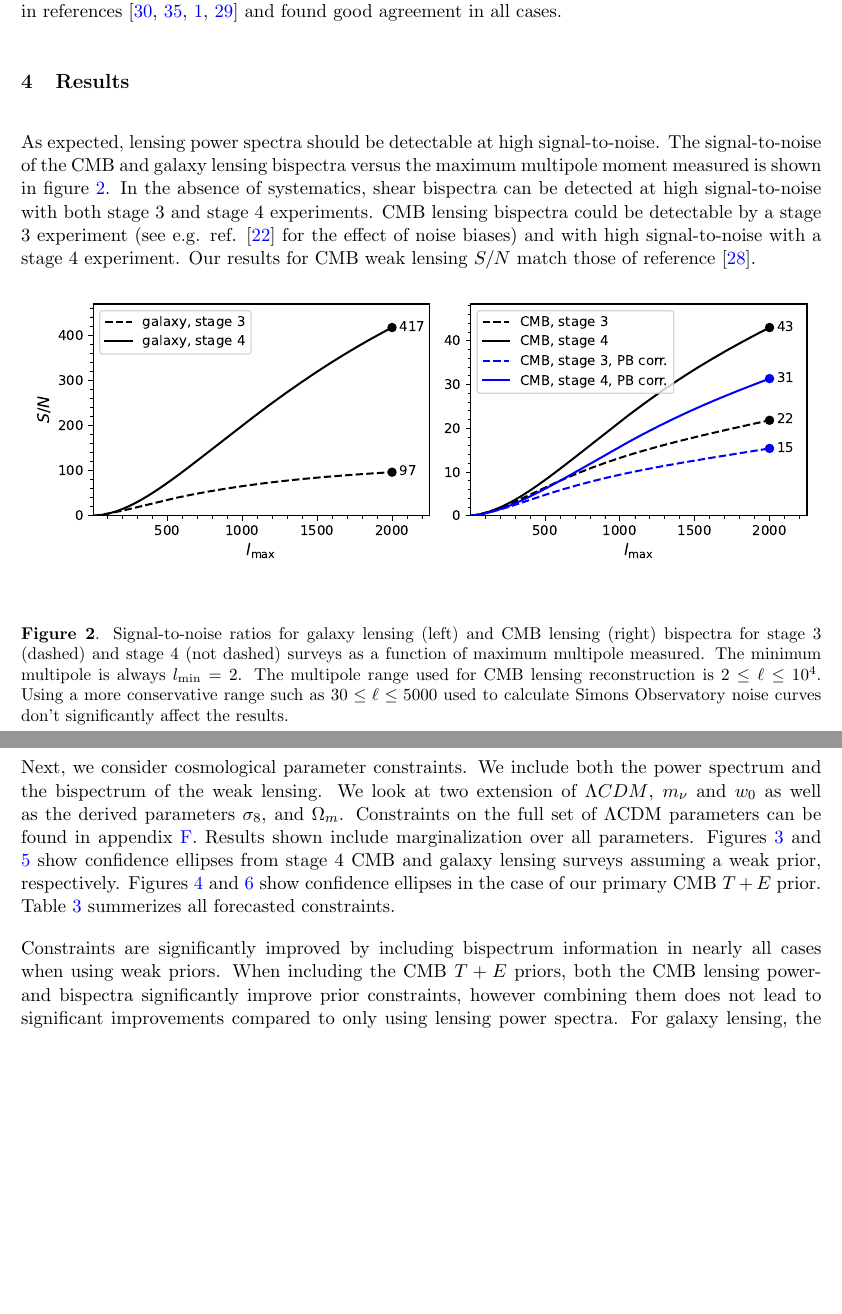
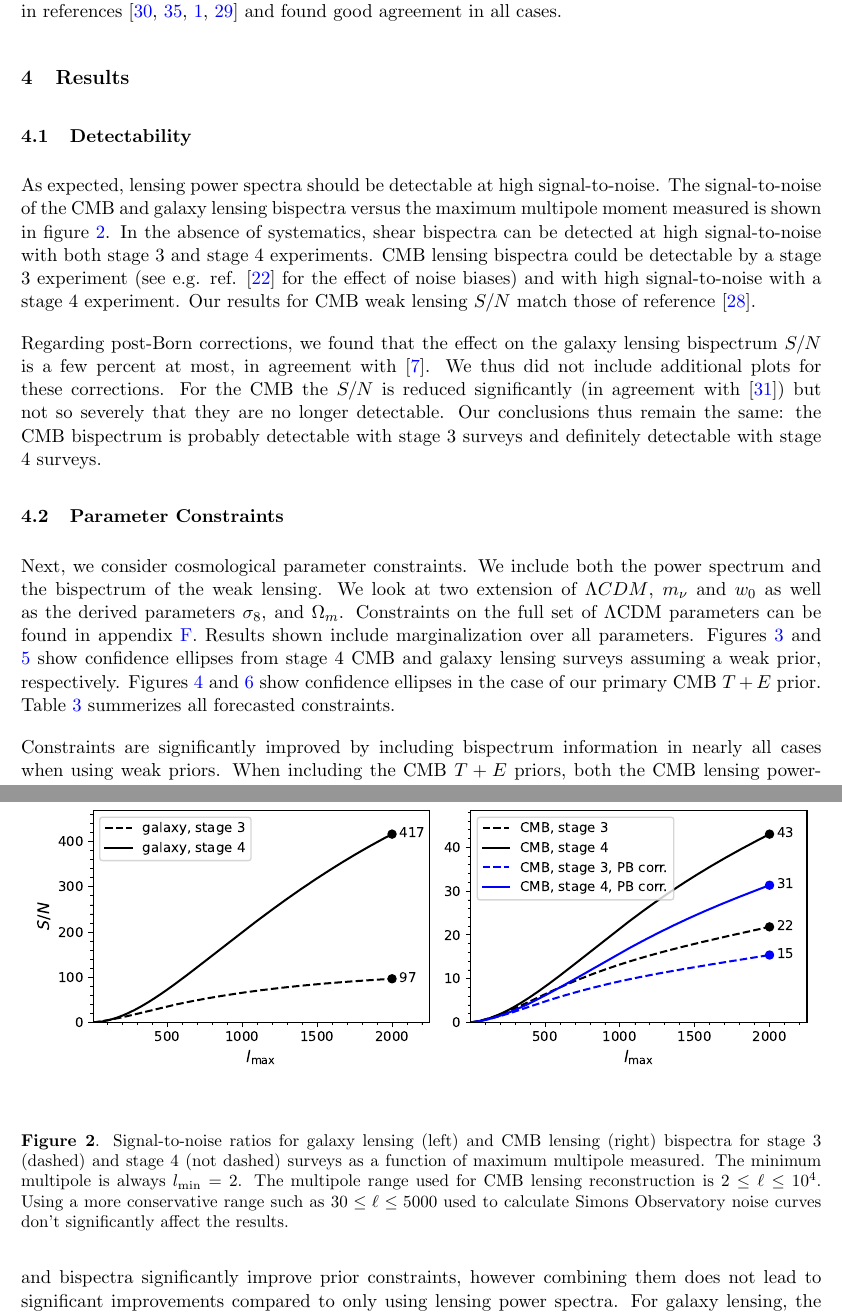
Before and after one commit to Jonas-Frugte/fisher_calc_weak_lensing, a LaTeX document (paper/paper_draft.tex): two parts of pages 10 and 11 of 34, joined at a grey line, cut so that both start at the same text, the shorter picture padded with empty space. Compiled offline with pdfLaTeX.

Commit message:
Updates from Overleaf

```diff
--- a/paper/paper_draft.tex
+++ b/paper/paper_draft.tex
@@ -385,15 +385,19 @@ and the LSST mission (which has $a \approx 2$, $b \approx 1$, and $z_0 \approx 0
 Derivatives are calculated with a central difference formula (see appendix \ref{sec:derivatives} for convergence).  To check the accuracy of our results we calculated constraints for similar experimental parameters as in references \cite{Planck2018Lensing, Takada2003, cmbs4sciencebook,neutrinoconstraints} and found good agreement in all cases.
 
 \section{Results}\label{sec:results}
+\subsection{Detectability}
 As expected, lensing power spectra should be detectable at high signal-to-noise.
 The signal-to-noise of the CMB and galaxy lensing bispectra versus the maximum multipole moment measured is shown in figure \ref{fig:snrplots}. In the absence of systematics, shear bispectra can be detected at high signal-to-noise with both stage 3 and stage 4 experiments. CMB lensing bispectra could be  detectable by a stage 3 experiment (see e.g. ref. \cite{Kalaja_2023} for the effect of noise biases) and with high signal-to-noise with a stage 4 experiment. Our results for CMB weak lensing $S/N$ match those of reference \cite{Namikawa_2016}.
-%It can be seen that the CMB bispectrum signal to noise never exceeds 2 even for $l_{\max} = 2000$, meaning that this signal is not likely to be able to contribute to parameter constraints in future surveys. All other quantities should be well detectable for $l_{\max}\geq 500$.
+
+Regarding post-Born corrections, we found that the effect on the galaxy lensing bispectrum $S/N$ is a few percent at most, in agreement with \cite{galpostbornlbscorr}. We thus did not include additional plots for these corrections. For the CMB the $S/N$ is reduced significantly (in agreement with \cite{postborn_pratten_lewis}) but not so severely that they are no longer detectable. Our conclusions thus remain the same: the CMB bispectrum is probably detectable with stage 3 surveys and definitely detectable with stage 4 surveys.
+
 \begin{figure}[h!]
     \includegraphics[width=\textwidth]{figures/snrplots.pdf}
     \caption{Signal-to-noise ratios for galaxy lensing (left) and CMB lensing (right) bispectra for stage 3 (dashed) and stage 4 (not dashed) surveys as a function of maximum multipole measured. The minimum multipole is always $l_{\text{min}}=2$. The multipole range used for CMB lensing reconstruction is $2\leq \ell \leq 10^4$. Using a more conservative range such as $30\leq \ell \leq 5000$ used to calculate Simons Observatory noise curves don't significantly affect the results.}
     \label{fig:snrplots}
 \end{figure}
 
+\subsection{Parameter Constraints}
 Next, we consider cosmological parameter constraints. We include both the power spectrum and the bispectrum of the weak lensing. We look at two extension of $\Lambda CDM$, $m_\nu$ and $w_0$ as well as the derived parameters $\sigma_8$, and $\Omega_m$. Constraints on the full set of $\Lambda$CDM parameters can be found in appendix \ref{sec:lambdacdmconstraints}. Results shown include marginalization over all parameters. Figures \ref{fig:paramconstraintstightcmb} and \ref{fig:paramconstraintstightgal} show confidence ellipses from stage 4 CMB and galaxy lensing surveys assuming a weak prior, respectively. Figures \ref{fig:paramconstraintstightcmbcmbprior} and \ref{fig:paramconstraintstightgalcmbprior} show confidence ellipses in the case of our primary CMB $T+E$ prior. Table \ref{tab:paramconstraintstight} summerizes all forecasted constraints.
 
 Constraints are significantly improved by including bispectrum information in nearly all cases when using weak priors. When including the CMB $T+E$ priors, both the CMB lensing power- and bispectra significantly improve prior constraints, however combining them does not lead to significant improvements compared to only using lensing power spectra. For galaxy lensing, the power- and bispectra yield nearly identical improvements compared to the CMB $T+E$ prior. In this case, combining both statistics leads to significantly tighter constraints (in contrast to CMB lensing). When combining CMB and galaxy lensing we see that the bispectrum is slightly less competitive compared to the lensing power spectrum, but can still significantly improve constraints compared to only using the lensing power spectrum.
```
